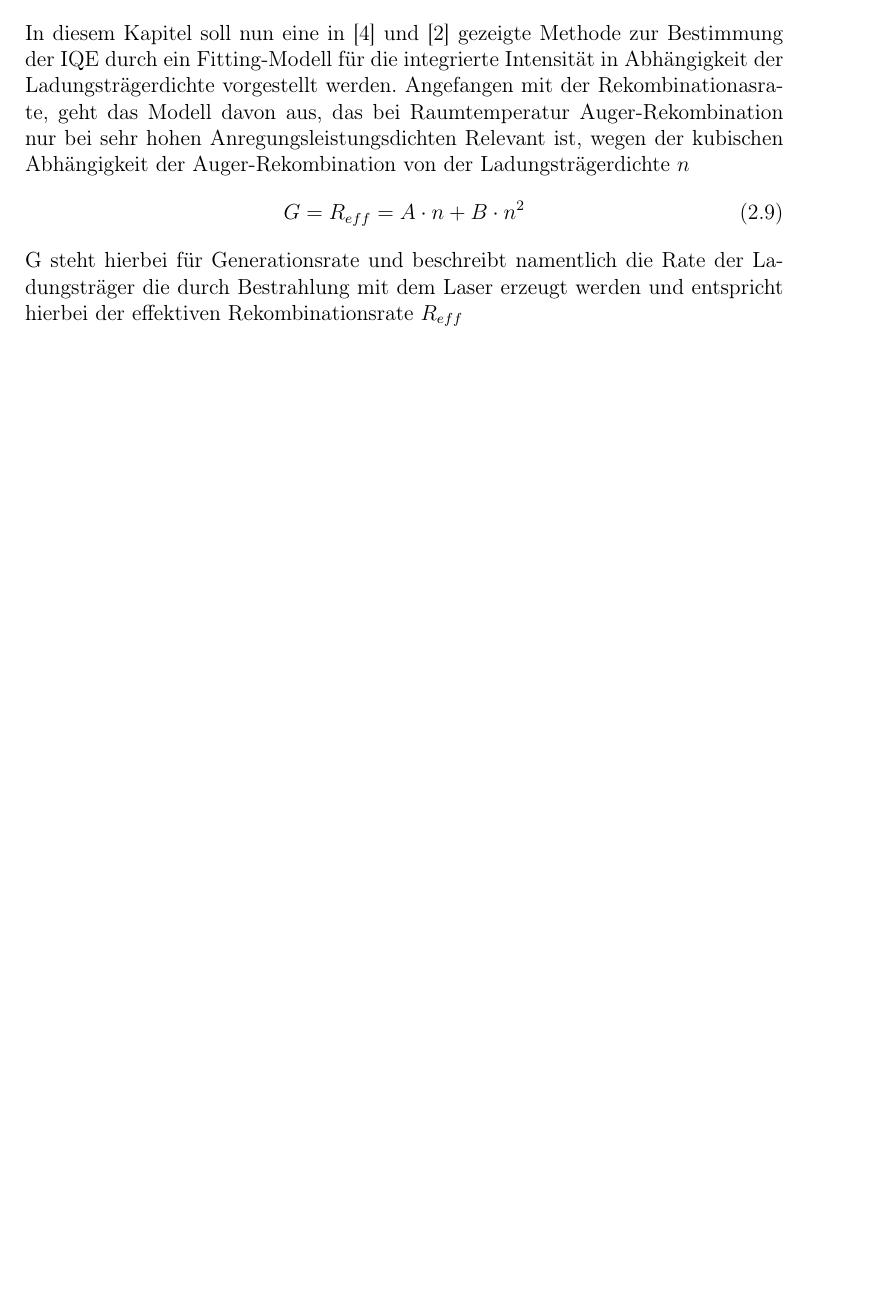
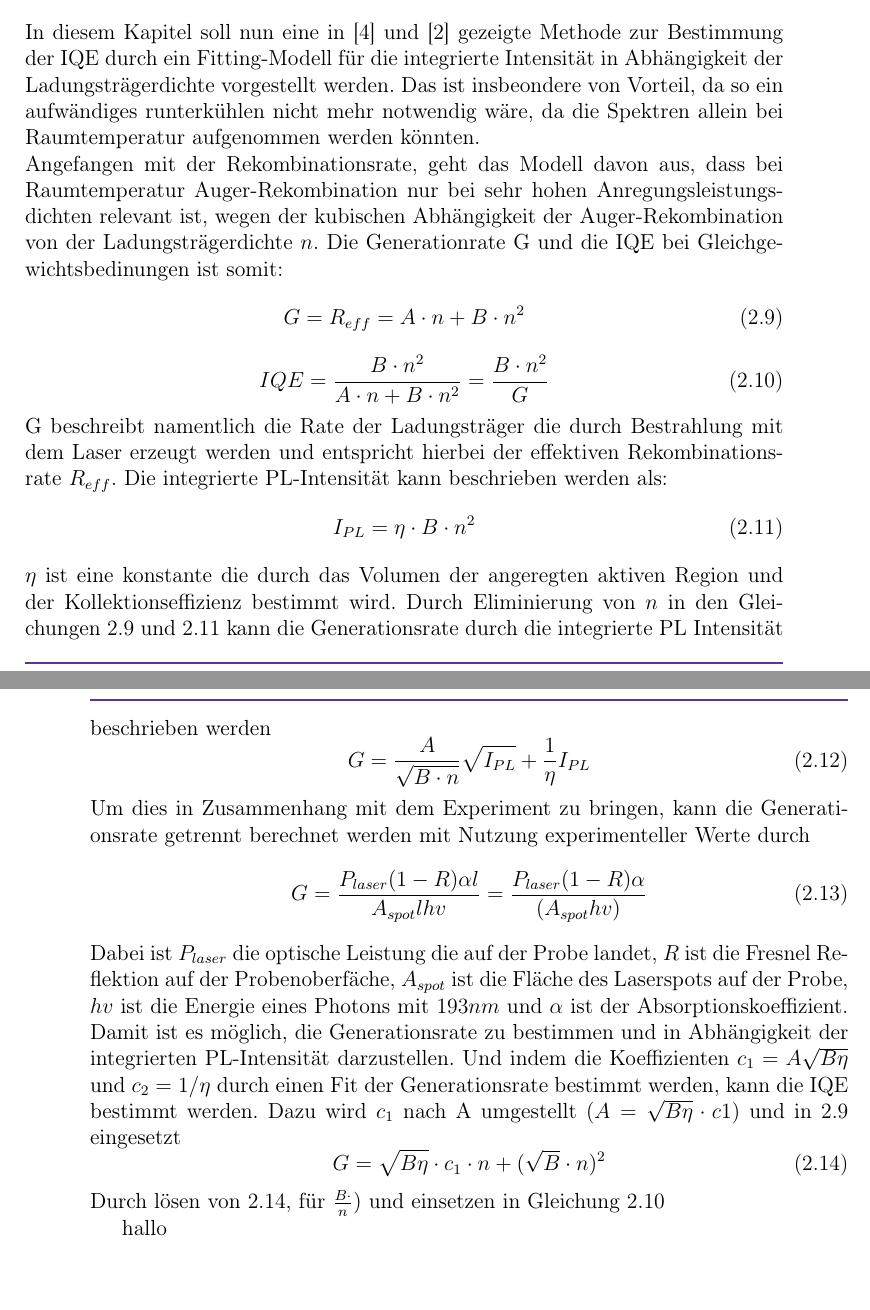
Before and after one commit to barana91/LaTex-Master-Thesis, a LaTeX book (Masterarbeit.tex, which reads Kapitel/RaumTempMethGrund.tex): part of page 15 of 28 before the commit and two parts of pages 15 and 16 of 28 after it, the two joined at a grey line, cut so that both start at the same text, the shorter picture padded with empty space. Compiled offline with pdfLaTeX.

Commit message:
Raumtemp Methode ergänz

```diff
--- a/Kapitel/RaumTempMethGrund.tex
+++ b/Kapitel/RaumTempMethGrund.tex
@@ -3,9 +3,39 @@
 
 \thispagestyle{fancy}
 
-In diesem Kapitel soll nun eine in \cite{doi:10.1063/1.3100773} und \cite{doi:10.1063/1.4917540} gezeigte Methode zur Bestimmung der IQE durch ein Fitting-Modell für die integrierte Intensität in Abhängigkeit der Ladungsträgerdichte vorgestellt werden. Angefangen mit der Rekombinationasrate, geht das Modell davon aus,
-das bei Raumtemperatur Auger-Rekombination nur bei sehr hohen Anregungsleistungsdichten Relevant ist, wegen der kubischen Abhängigkeit der Auger-Rekombination von der Ladungsträgerdichte $n$
+In diesem Kapitel soll nun eine in \cite{doi:10.1063/1.3100773} und \cite{doi:10.1063/1.4917540} gezeigte Methode zur Bestimmung der IQE durch ein Fitting-Modell für die integrierte Intensität in Abhängigkeit der Ladungsträgerdichte vorgestellt werden. Das ist insbeondere von Vorteil, da so ein aufwändiges runterkühlen nicht mehr notwendig wäre, da die Spektren allein bei Raumtemperatur aufgenommen werden könnten.
+\newline
+Angefangen mit der Rekombinationsrate, geht das Modell davon aus,
+dass bei Raumtemperatur Auger-Rekombination nur bei sehr hohen Anregungsleistungsdichten relevant ist, wegen der kubischen Abhängigkeit der Auger-Rekombination von der Ladungsträgerdichte $n$. Die Generationrate G und die IQE bei Gleichgewichtsbedinungen ist somit:
 \begin{equation}
     G = R_{eff} = A \cdot n + B \cdot n^2
+    \label{eq:generationrate}
 \end{equation}
-G steht hierbei für Generationsrate und beschreibt namentlich die Rate der Ladungsträger die durch Bestrahlung mit dem Laser erzeugt werden und entspricht hierbei der effektiven Rekombinationsrate $R_{eff}$
+\begin{equation}
+    IQE = \frac{B\cdot n^2}{A \cdot n + B \cdot n^2} = \frac{B\cdot n^2}{G}
+    \label{eq:iqe2}
+\end{equation}
+G beschreibt namentlich die Rate der Ladungsträger die durch Bestrahlung mit dem Laser erzeugt werden und entspricht hierbei der effektiven Rekombinationsrate $R_{eff}$.
+Die integrierte PL-Intensität kann beschrieben werden als:
+\begin{equation}
+    I_{PL} = \eta \cdot B \cdot n^2
+    \label{eq:integint}
+\end{equation}
+$\eta$ ist eine konstante die durch das Volumen der angeregten aktiven Region und der Kollektionseffizienz bestimmt wird. Durch Eliminierung von $n$ in den Gleichungen \ref{eq:generationrate} und \ref{eq:integint} kann die Generationsrate durch die integrierte PL Intensität beschrieben werden
+\begin{equation}
+    G = \frac{A}{\sqrt{B\cdot n}}\sqrt{I_{PL}} + \frac{1}{\eta} I_{PL}
+    %\label{eq:newgenrate}
+\end{equation}
+Um dies in Zusammenhang mit dem Experiment zu bringen, kann die Generationsrate getrennt berechnet werden mit Nutzung experimenteller Werte durch
+\begin{equation}
+    G = \frac{P_{laser} (1-R)\alpha l}{A_{spot} l h v} = \frac{P_{laser}(1-R) \alpha }{ (A_{spot} h v)}
+   % \label{eq:newgenrate}
+\end{equation}
+Dabei ist $P_{laser}$ die optische Leistung die auf der Probe landet, $R$ ist die Fresnel Reflektion auf der Probenoberfäche, $A_{spot}$ ist die Fläche des Laserspots auf der Probe, $h v$ ist die Energie eines Photons mit $193 nm$ und $\alpha$ ist der Absorptionskoeffizient. Damit ist es möglich, die Generationsrate zu bestimmen und in Abhängigkeit der integrierten PL-Intensität darzustellen. Und indem die Koeffizienten $c_1 = A \sqrt{B  \eta}$ und $c_2 = 1 / \eta$ durch einen Fit der Generationsrate bestimmt werden, kann die IQE bestimmt werden. Dazu wird $c_1$ nach A umgestellt ($A = \sqrt{B \eta} \cdot c1$) und in \ref{eq:generationrate} eingesetzt
+\begin{equation}
+    G = \sqrt{B \eta} \cdot c_1\cdot n + (\sqrt{B} \cdot n)^2
+    \label{eq:generationrateneu}
+\end{equation}
+Durch lösen von \ref{eq:generationrateneu}, für $\frac{B \cdot}n)$ und einsetzen in Gleichung \ref{eq:iqe2}
+
+hallo
```
Also changed, not shown: Kapitel/GrundlagenPLIQE.tex (+12 -14 lines), Masterarbeit.pdf, 6 other files.
